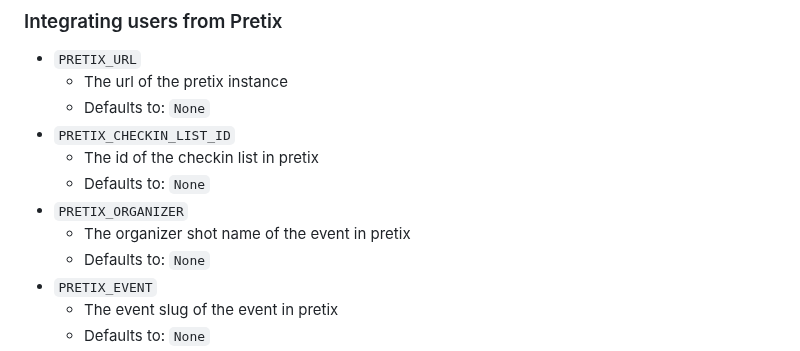
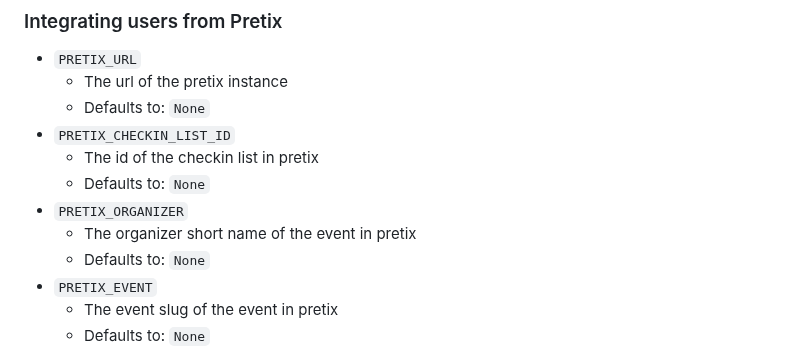
Before and after one commit to FIUS/DrinklistV4, a Markdown page: README.md, the part around the change. Rendered like a GitHub page.

Commit message:
fixed typos in readme

```diff
--- a/README.md
+++ b/README.md
@@ -113,7 +113,7 @@ You need to mount the file   [`env.js`](frontend/public/environment/env.js) in t
   * The id of the checkin list in pretix
   * Defaults to: `None`
 * `PRETIX_ORGANIZER`
-  * The organizer shot name of the event in pretix
+  * The organizer short name of the event in pretix
   * Defaults to: `None`
 * `PRETIX_EVENT`
   * The event slug of the event in pretix
```
